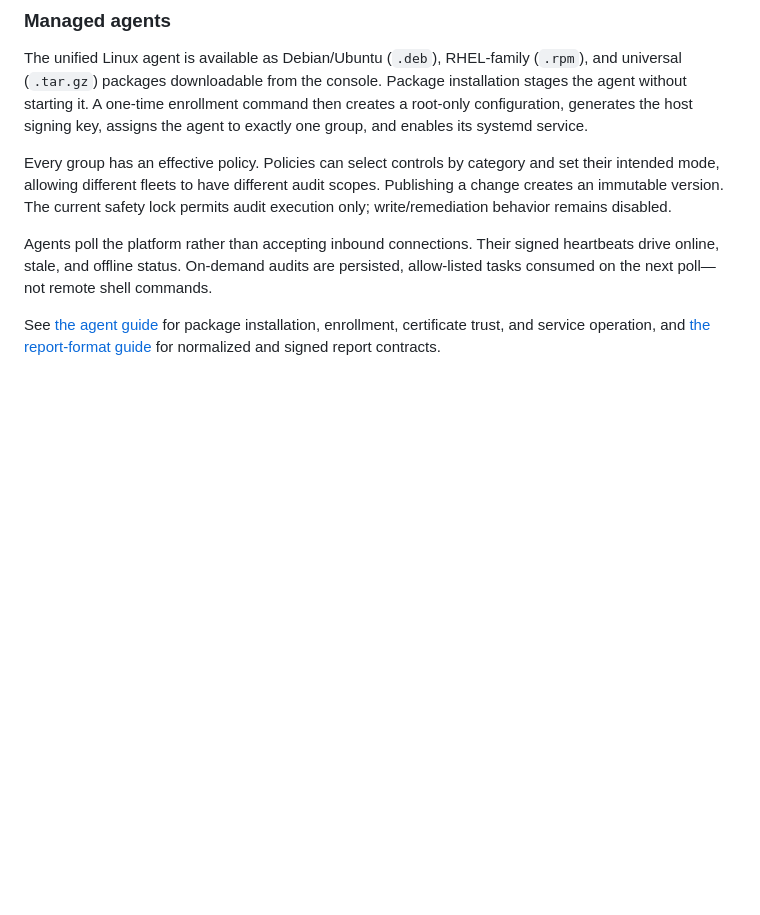
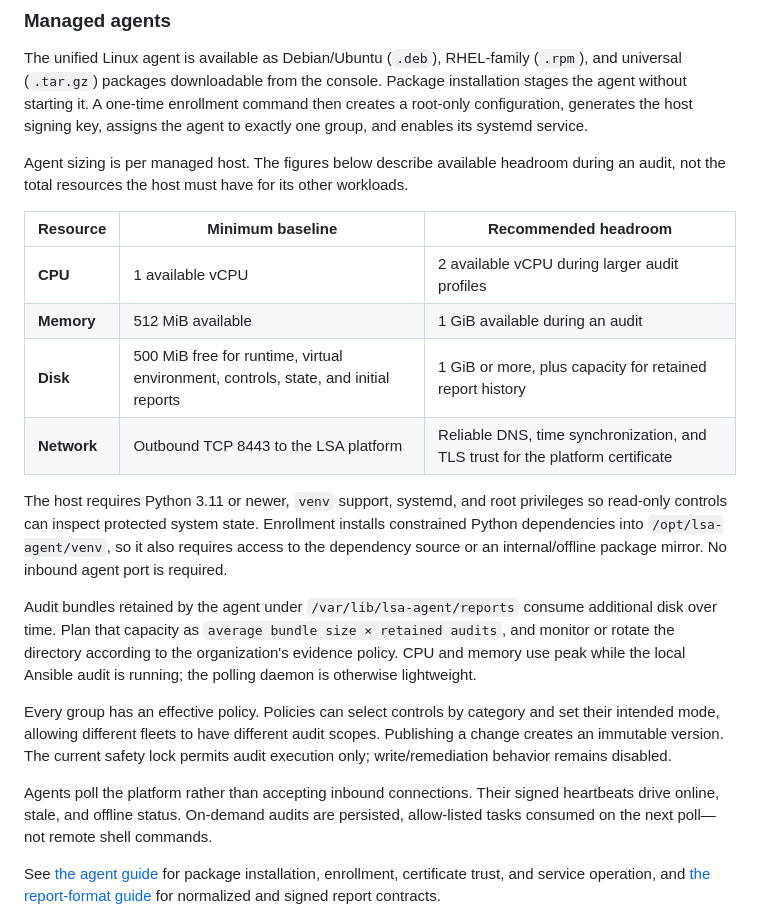
Before and after one commit to itamar-raanan/LSA, a Markdown page: README.md, the part around one of its changes. Rendered like a GitHub page; blank space fills up the shorter version.

```diff
--- a/README.md
+++ b/README.md
@@ -93,6 +115,19 @@ The offline workflow is appropriate when an agent cannot be installed, the targe
 ### Managed agents
 
 The unified Linux agent is available as Debian/Ubuntu (`.deb`), RHEL-family (`.rpm`), and universal (`.tar.gz`) packages downloadable from the console. Package installation stages the agent without starting it. A one-time enrollment command then creates a root-only configuration, generates the host signing key, assigns the agent to exactly one group, and enables its systemd service.
+
+Agent sizing is per managed host. The figures below describe available headroom during an audit, not the total resources the host must have for its other workloads.
+
+| Resource | Minimum baseline | Recommended headroom |
+| --- | --- | --- |
+| **CPU** | 1 available vCPU | 2 available vCPU during larger audit profiles |
+| **Memory** | 512 MiB available | 1 GiB available during an audit |
+| **Disk** | 500 MiB free for runtime, virtual environment, controls, state, and initial reports | 1 GiB or more, plus capacity for retained report history |
+| **Network** | Outbound TCP 8443 to the LSA platform | Reliable DNS, time synchronization, and TLS trust for the platform certificate |
+
+The host requires Python 3.11 or newer, `venv` support, systemd, and root privileges so read-only controls can inspect protected system state. Enrollment installs constrained Python dependencies into `/opt/lsa-agent/venv`, so it also requires access to the dependency source or an internal/offline package mirror. No inbound agent port is required.
+
+Audit bundles retained by the agent under `/var/lib/lsa-agent/reports` consume additional disk over time. Plan that capacity as `average bundle size × retained audits`, and monitor or rotate the directory according to the organization's evidence policy. CPU and memory use peak while the local Ansible audit is running; the polling daemon is otherwise lightweight.
 
 Every group has an effective policy. Policies can select controls by category and set their intended mode, allowing different fleets to have different audit scopes. Publishing a change creates an immutable version. The current safety lock permits audit execution only; write/remediation behavior remains disabled.
 
```
Also changed, not shown: other parts of README.md (+22 -0 lines).
